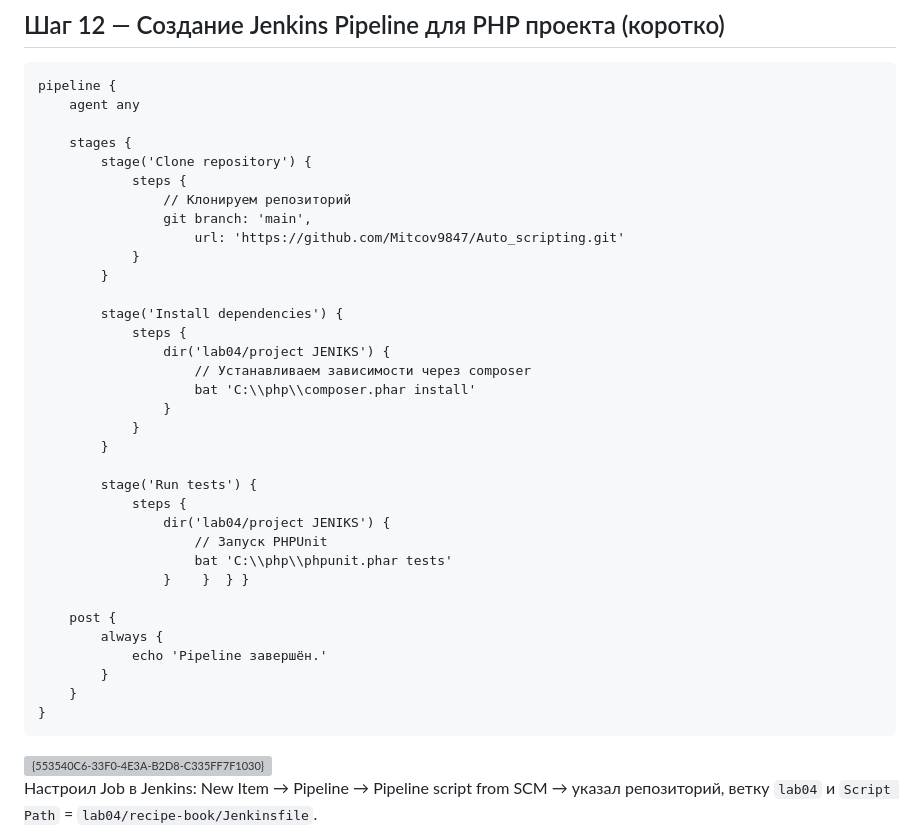
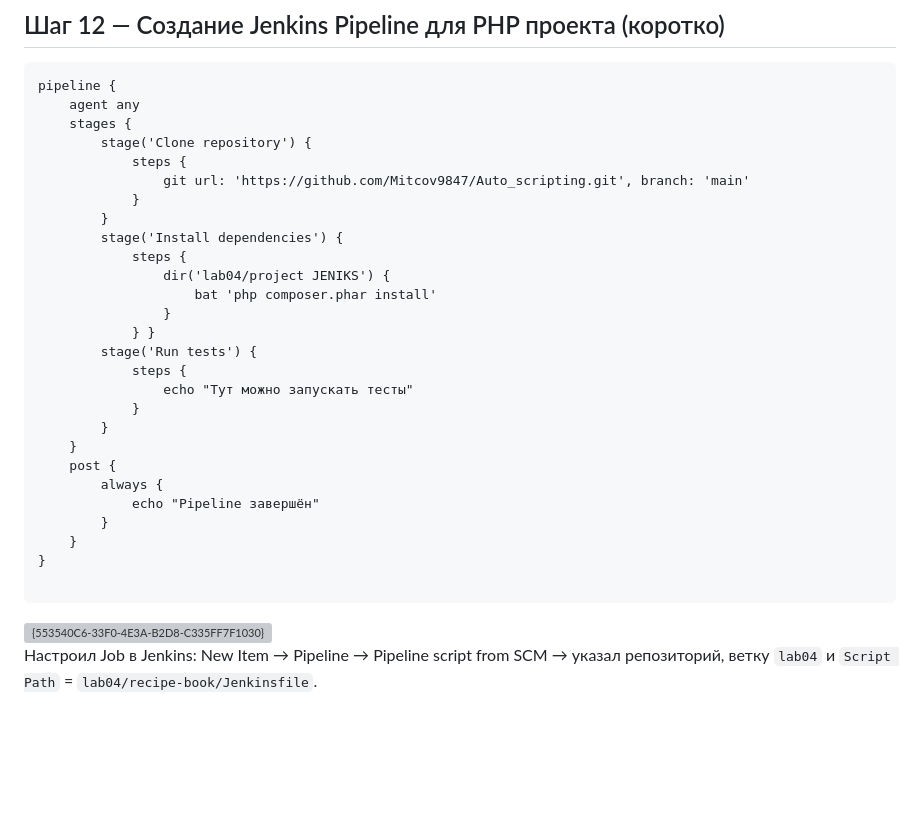
Before and after one commit to Mitcov9847/Auto_scripting, a Markdown page: lab04/README.md, the part around the change. Drawn GitHub-style; blank space fills up the shorter version; grey boxes are pictures that could not be loaded.

````diff
--- a/lab04/README.md
+++ b/lab04/README.md
@@ -235,38 +235,31 @@ docker compose up -d --build
 ```
 pipeline {
     agent any
-
     stages {
         stage('Clone repository') {
             steps {
-                // Клонируем репозиторий
-                git branch: 'main',
-                    url: 'https://github.com/Mitcov9847/Auto_scripting.git'
+                git url: 'https://github.com/Mitcov9847/Auto_scripting.git', branch: 'main'
             }
         }
-
         stage('Install dependencies') {
             steps {
                 dir('lab04/project JENIKS') {
-                    // Устанавливаем зависимости через composer
-                    bat 'C:\\php\\composer.phar install'
+                    bat 'php composer.phar install'
                 }
+            } }
+        stage('Run tests') {
+            steps {
+                echo "Тут можно запускать тесты"
             }
         }
-
-        stage('Run tests') {
-            steps {
-                dir('lab04/project JENIKS') {
-                    // Запуск PHPUnit
-                    bat 'C:\\php\\phpunit.phar tests'
-                }    }  } }
-
+    }
     post {
         always {
-            echo 'Pipeline завершён.'
+            echo "Pipeline завершён"
         }
     }
 }
+
 ```
 <img width="1310" height="591" alt="{553540C6-33F0-4E3A-B2D8-C335FF7F1030}" src="https://github.com/user-attachments/assets/b1000204-1f03-4d9f-8d6f-289edee735c7" />
 
````
